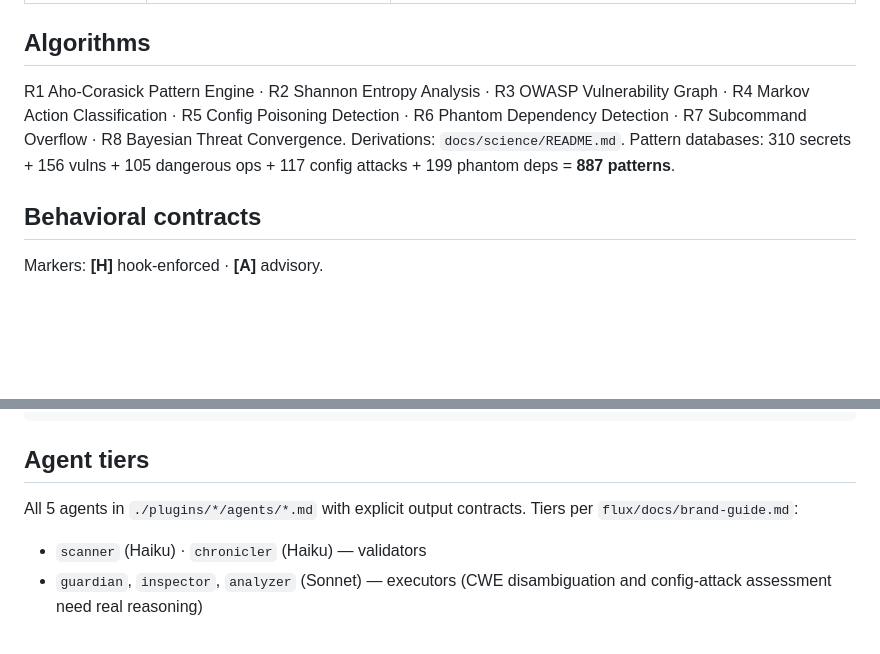
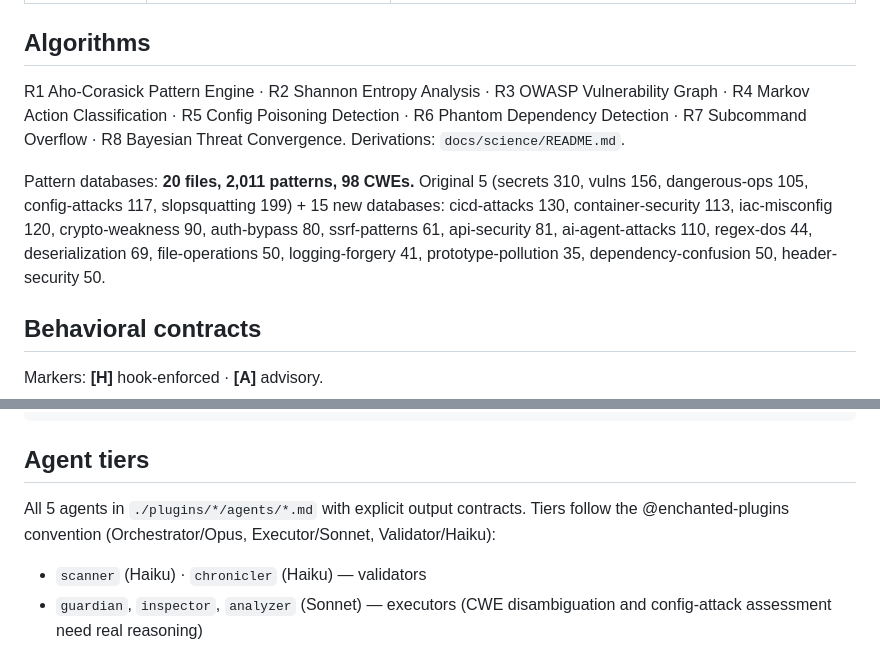
Before and after one commit to enchanter-ai/hydra, a Markdown page: CLAUDE.md, 2 parts joined by grey strips. Drawn GitHub-style; blank space fills up the shorter version.

Commit message:
docs: CLAUDE.md — fix cross-repo brand-guide ref + pattern count update
Phase 5 verification: 'flux/docs/brand-guide.md' doesn't resolve from
reaper's root. Inlined the tier convention (Orchestrator/Opus,
Executor/Sonnet, Validator/Haiku) instead.

Also picks up the pattern-count refresh: 887 → 2,011 across 20 files
(15 new pattern databases added since the last CLAUDE.md pass).

```diff
--- a/CLAUDE.md
+++ b/CLAUDE.md
@@ -14,7 +14,9 @@ Audience: Claude. Reaper intercepts secrets, OWASP vulnerabilities, dangerous co
 
 ## Algorithms
 
-R1 Aho-Corasick Pattern Engine · R2 Shannon Entropy Analysis · R3 OWASP Vulnerability Graph · R4 Markov Action Classification · R5 Config Poisoning Detection · R6 Phantom Dependency Detection · R7 Subcommand Overflow · R8 Bayesian Threat Convergence. Derivations: `docs/science/README.md`. Pattern databases: 310 secrets + 156 vulns + 105 dangerous ops + 117 config attacks + 199 phantom deps = **887 patterns**.
+R1 Aho-Corasick Pattern Engine · R2 Shannon Entropy Analysis · R3 OWASP Vulnerability Graph · R4 Markov Action Classification · R5 Config Poisoning Detection · R6 Phantom Dependency Detection · R7 Subcommand Overflow · R8 Bayesian Threat Convergence. Derivations: `docs/science/README.md`.
+
+Pattern databases: **20 files, 2,011 patterns, 98 CWEs.** Original 5 (secrets 310, vulns 156, dangerous-ops 105, config-attacks 117, slopsquatting 199) + 15 new databases: cicd-attacks 130, container-security 113, iac-misconfig 120, crypto-weakness 90, auth-bypass 80, ssrf-patterns 61, api-security 81, ai-agent-attacks 110, regex-dos 44, deserialization 69, file-operations 50, logging-forgery 41, prototype-pollution 35, dependency-confusion 50, header-security 50.
 
 ## Behavioral contracts
 
@@ -62,7 +64,7 @@ plugins/action-guard/state/config.json       (mutable, mode)
 
 ## Agent tiers
 
-All 5 agents in `./plugins/*/agents/*.md` with explicit output contracts. Tiers per `flux/docs/brand-guide.md`:
+All 5 agents in `./plugins/*/agents/*.md` with explicit output contracts. Tiers follow the @enchanted-plugins convention (Orchestrator/Opus, Executor/Sonnet, Validator/Haiku):
 
 - `scanner` (Haiku) · `chronicler` (Haiku) — validators
 - `guardian`, `inspector`, `analyzer` (Sonnet) — executors (CWE disambiguation and config-attack assessment need real reasoning)
```
